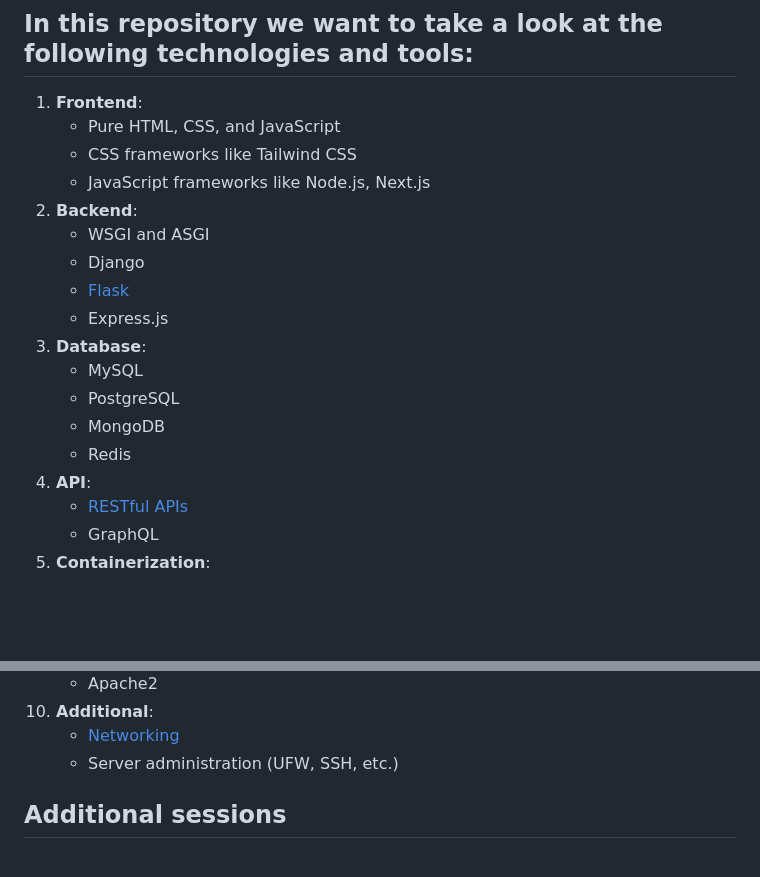
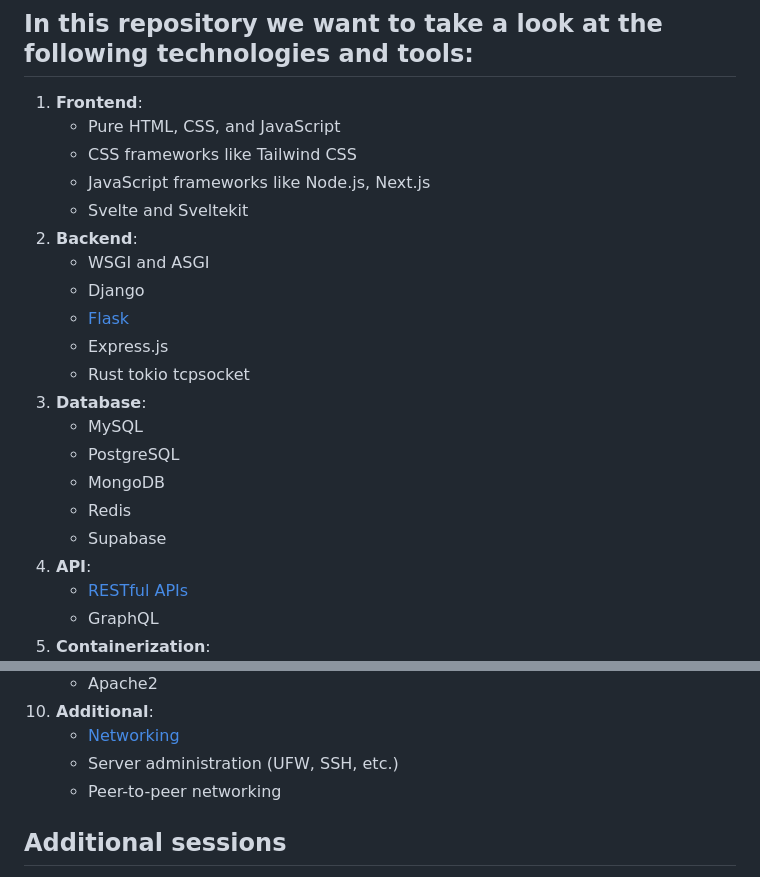
Before and after one commit to tchello45/techsessions, a Markdown page: README.md, 2 parts joined by grey strips. Rendered like a GitHub page; blank space fills up the shorter version.

```diff
--- a/README.md
+++ b/README.md
@@ -19,16 +19,19 @@ A web application is a software application that runs on a web server and consis
     - Pure HTML, CSS, and JavaScript
     - CSS frameworks like Tailwind CSS
     - JavaScript frameworks like Node.js, Next.js
+    - Svelte and Sveltekit
 2. **Backend**:
     - WSGI and ASGI
     - Django
     - [Flask](session1_flask/README.md)
     - Express.js
+    - Rust tokio tcpsocket
 3. **Database**:
     - MySQL
     - PostgreSQL
     - MongoDB
     - Redis
+    - Supabase
 4. **API**:
     - [RESTful APIs](session2_restful_api/README.md)
     - GraphQL
@@ -47,6 +50,7 @@ A web application is a software application that runs on a web server and consis
 10. **Additional**:
     - [Networking](networking_session/README.md)
     - Server administration (UFW, SSH, etc.)
+    - Peer-to-peer networking
 
 ## Additional sessions
 - [**Networking**: Short introduction to networking concepts like IP addresses, networks and ports.](networking_session/README.md)
```
